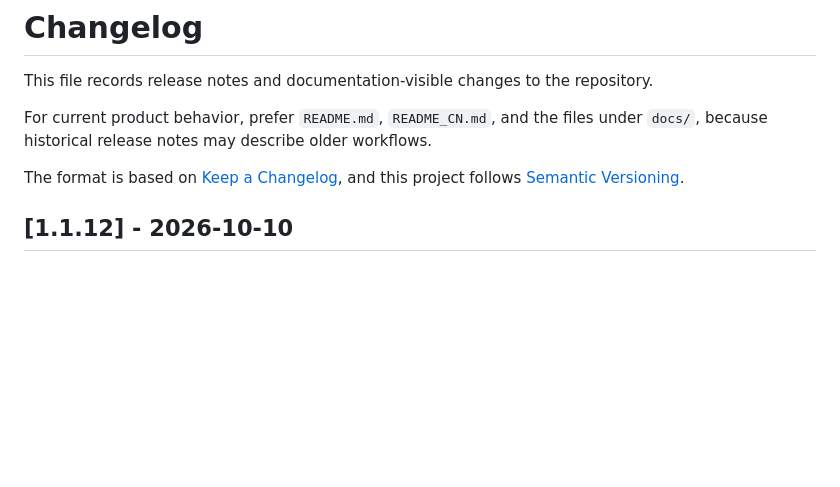
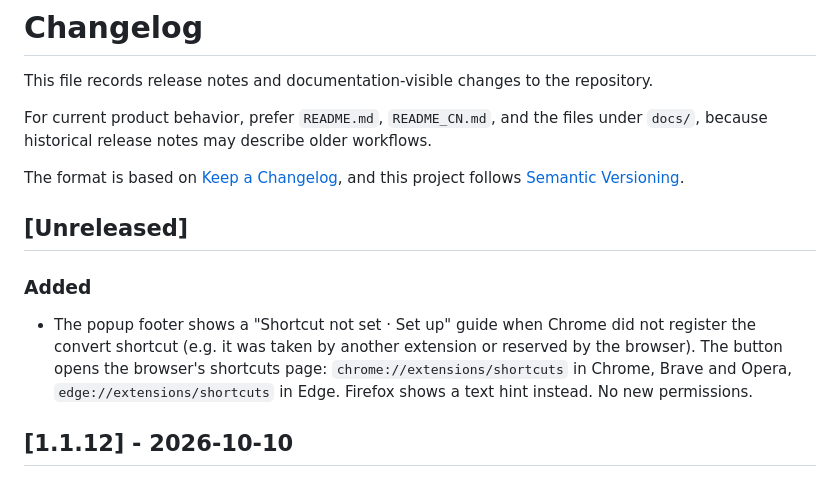
Before and after one commit to Tendo33/arxiv-md, a Markdown page: CHANGELOG.md, the part around the change. GitHub-like rendering; blank space fills up the shorter version.

Commit message:
docs(changelog): add shortcut setup guide under Unreleased (review-fix3 P3)

```diff
--- a/CHANGELOG.md
+++ b/CHANGELOG.md
@@ -5,6 +5,12 @@ This file records release notes and documentation-visible changes to the reposit
 For current product behavior, prefer `README.md`, `README_CN.md`, and the files under `docs/`, because historical release notes may describe older workflows.
 
 The format is based on [Keep a Changelog](https://keepachangelog.com/en/1.0.0/), and this project follows [Semantic Versioning](https://semver.org/spec/v2.0.0.html).
+
+## [Unreleased]
+
+### Added
+
+- The popup footer shows a "Shortcut not set · Set up" guide when Chrome did not register the convert shortcut (e.g. it was taken by another extension or reserved by the browser). The button opens the browser's shortcuts page: `chrome://extensions/shortcuts` in Chrome, Brave and Opera, `edge://extensions/shortcuts` in Edge. Firefox shows a text hint instead. No new permissions.
 
 ## [1.1.12] - 2026-10-10
 
```
